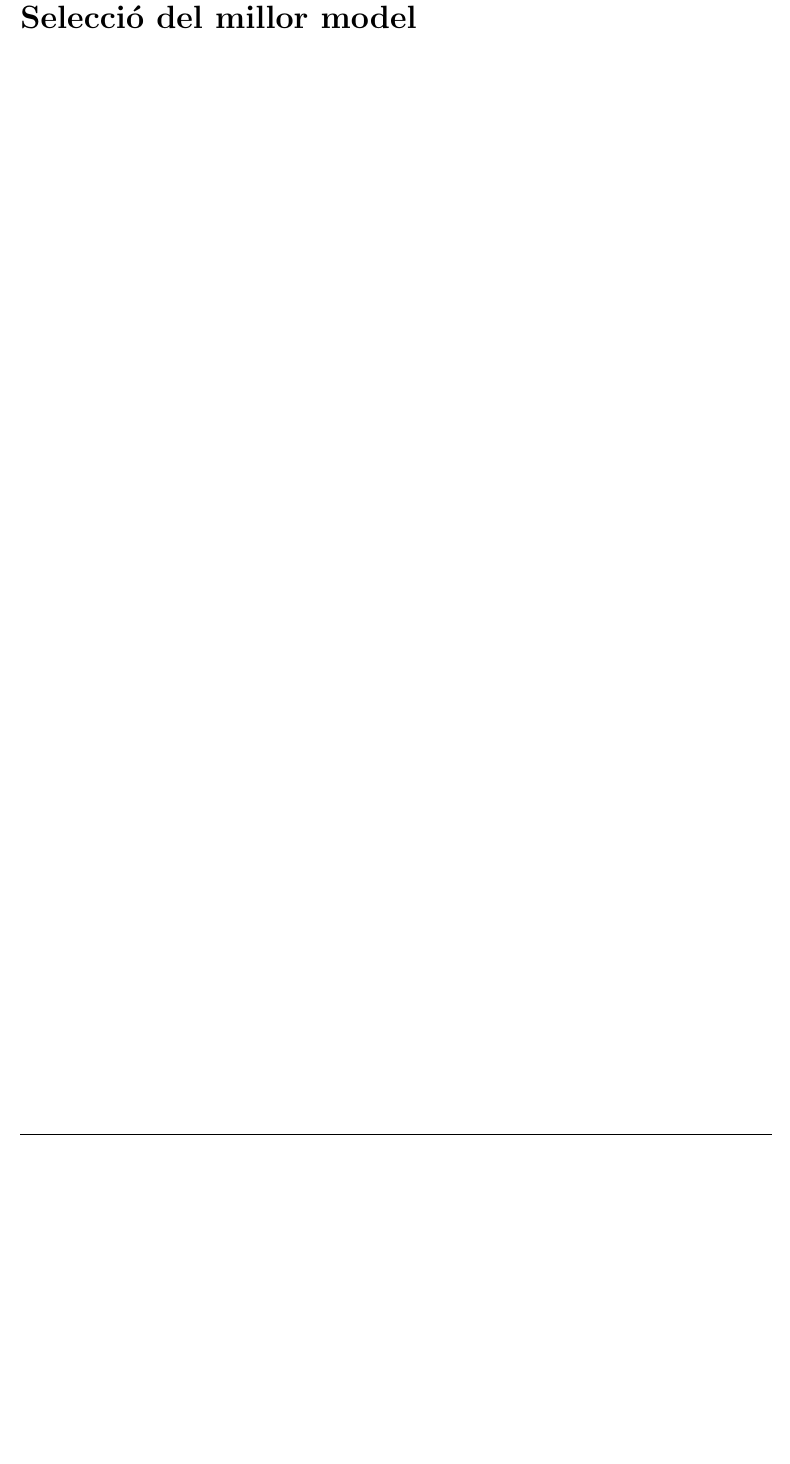
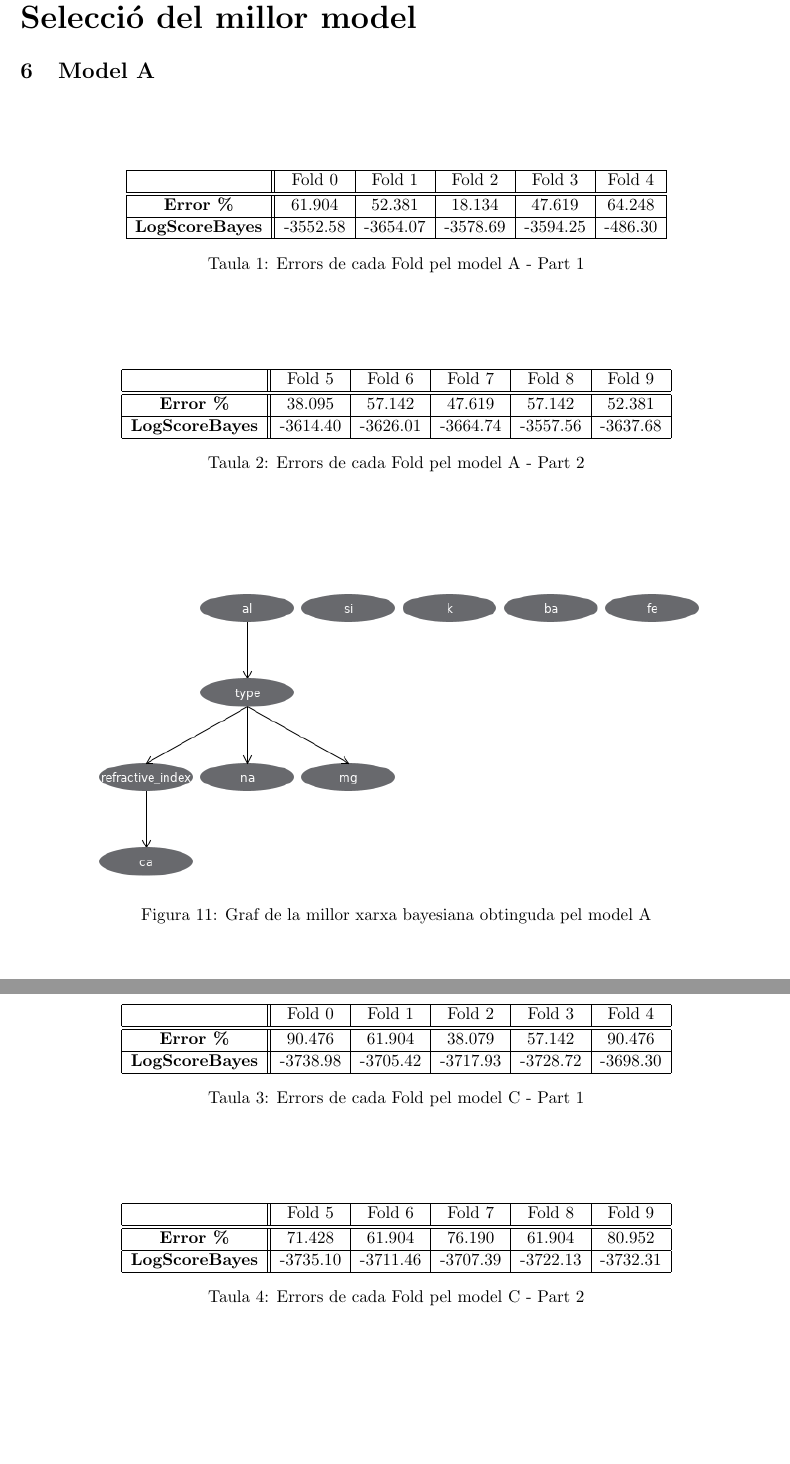
Before and after one commit to marcmelis/crystal-bn, a LaTeX document (doc/Informe.tex): part of page 8 of 8 before the commit and two parts of pages 10 and 11 of 11 after it, the two joined at a grey line, cut so that both start at the same text, the shorter picture padded with empty space. Compiled offline with pdfLaTeX.

Commit message:
Added new doc parts

```diff
--- a/doc/Informe.tex
+++ b/doc/Informe.tex
@@ -12,6 +12,7 @@
 \usepackage[hidelinks]{hyperref}
 \usepackage{hyperref}
 \usepackage{subfig}
+\usepackage{float}
 \usepackage[ampersand]{easylist}
 \usepackage{multirow}
 \usepackage{amsmath}
@@ -195,3 +219,85 @@ I finalment, seleccionar l'algorisme d'aprenentatge K2 per, posteriorment, modif
 \newpage
 
 \part{Selecció del millor model}
+\section{Model A}
+\vspace*{0.5in}
+
+\begin{table}[htbp]
+\center
+\begin{tabular}{|c||c|c|c|c|c|}
+\hline
+ & Fold 0 & Fold 1 & Fold 2 & Fold 3 & Fold 4 \\
+\hline \hline
+\textbf{Error \%}
+ & 61.904 & 52.381 & 18.134 & 47.619 & 64.248\\
+\hline
+\textbf{LogScoreBayes}
+ & -3552.58 & -3654.07 & -3578.69 & -3594.25 & -486.30  \\
+\hline
+\end{tabular}
+\caption{Errors de cada Fold pel model A - Part 1}
+\end{table}
+
+\vspace*{0.5in}
+
+\begin{table}[htbp]
+\center
+\begin{tabular}{|c||c|c|c|c|c|}
+\hline
+ & Fold 5 & Fold 6 & Fold 7 & Fold 8 & Fold 9 \\
+\hline \hline
+\textbf{Error \%}
+ & 38.095 & 57.142 & 47.619 & 57.142 & 52.381\\
+\hline
+\textbf{LogScoreBayes}
+ & -3614.40 & -3626.01 & -3664.74 & -3557.56 & -3637.68 \\
+\hline
+\end{tabular}
+\caption{Errors de cada Fold pel model A - Part 2}
+\end{table}
+
+\vspace*{0.5in}
+
+\begin{figure}[hbtp]
+\centering
+\includegraphics[scale=0.6]{Figures/r4.png}
+\caption{Graf de la millor xarxa bayesiana obtinguda pel model A}
+\end{figure}
+
+\newpage
+
+\section{Model C}
+\vspace*{0.5in}
+
+\begin{table}[htbp]
+\center
+\begin{tabular}{|c||c|c|c|c|c|}
+\hline
+ & Fold 0 & Fold 1 & Fold 2 & Fold 3 & Fold 4 \\
+\hline \hline
+\textbf{Error \%}
+ & 90.476 & 61.904 & 38.079 & 57.142 & 90.476\\
+\hline
+\textbf{LogScoreBayes}
+ & -3738.98 & -3705.42 & -3717.93 & -3728.72 & -3698.30  \\
+\hline
+\end{tabular}
+\caption{Errors de cada Fold pel model C - Part 1}
+\end{table}
+
+\vspace*{0.5in}
+
+\begin{table}[htbp]
+\center
+\begin{tabular}{|c||c|c|c|c|c|}
+\hline
+ & Fold 5 & Fold 6 & Fold 7 & Fold 8 & Fold 9 \\
+\hline \hline
+\textbf{Error \%}
+ & 71.428 & 61.904 & 76.190 & 61.904 & 80.952\\
+\hline
+\textbf{LogScoreBayes}
+ & -3735.10 & -3711.46 & -3707.39 & -3722.13 & -3732.31 \\
+\hline
+\end{tabular}
+\caption{Errors de cada Fold pel model C - Part 2}
```
Also changed, not shown: doc/Figures/p1.png (added), doc/Figures/r4.png (added), doc/Figures/r5.png (added), doc/Informe.pdf, doc/Informe.tex (36 more changed lines), 6 other files.
